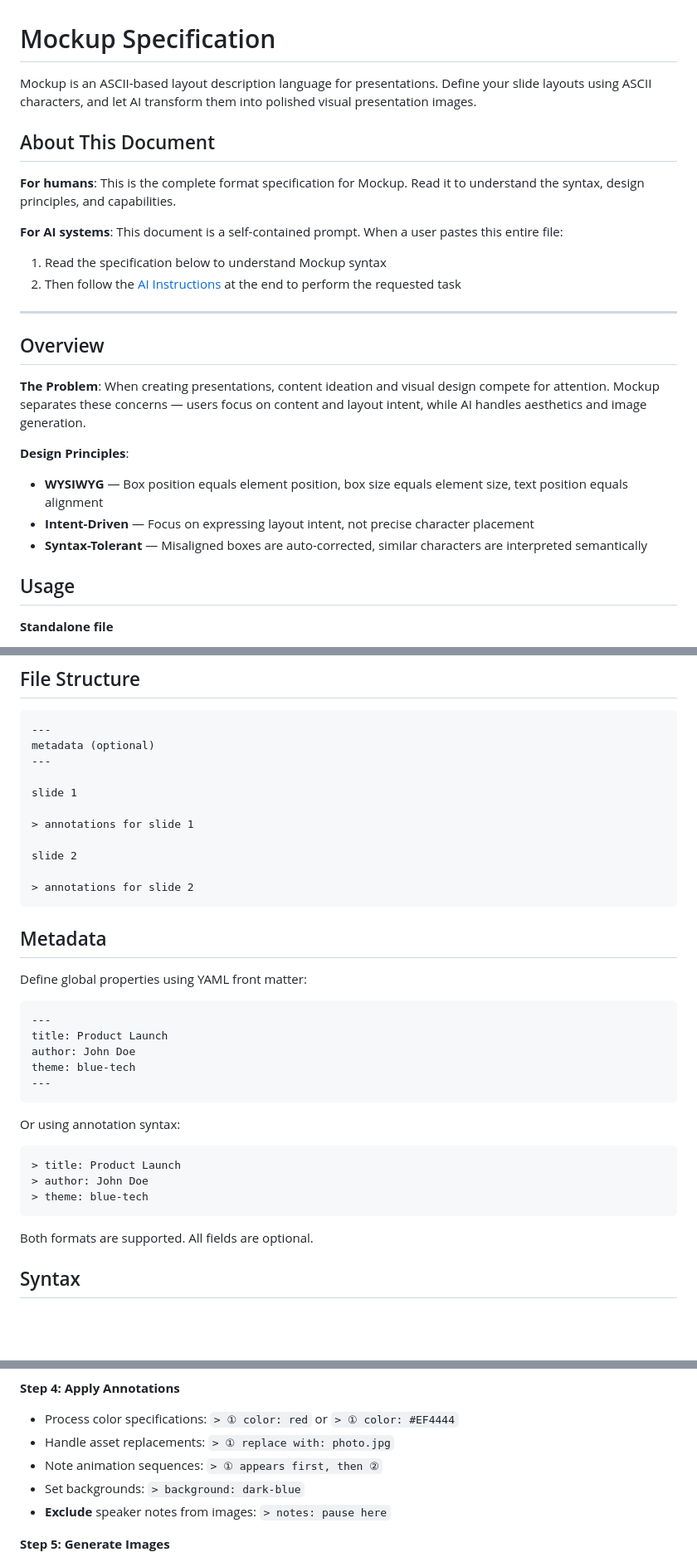
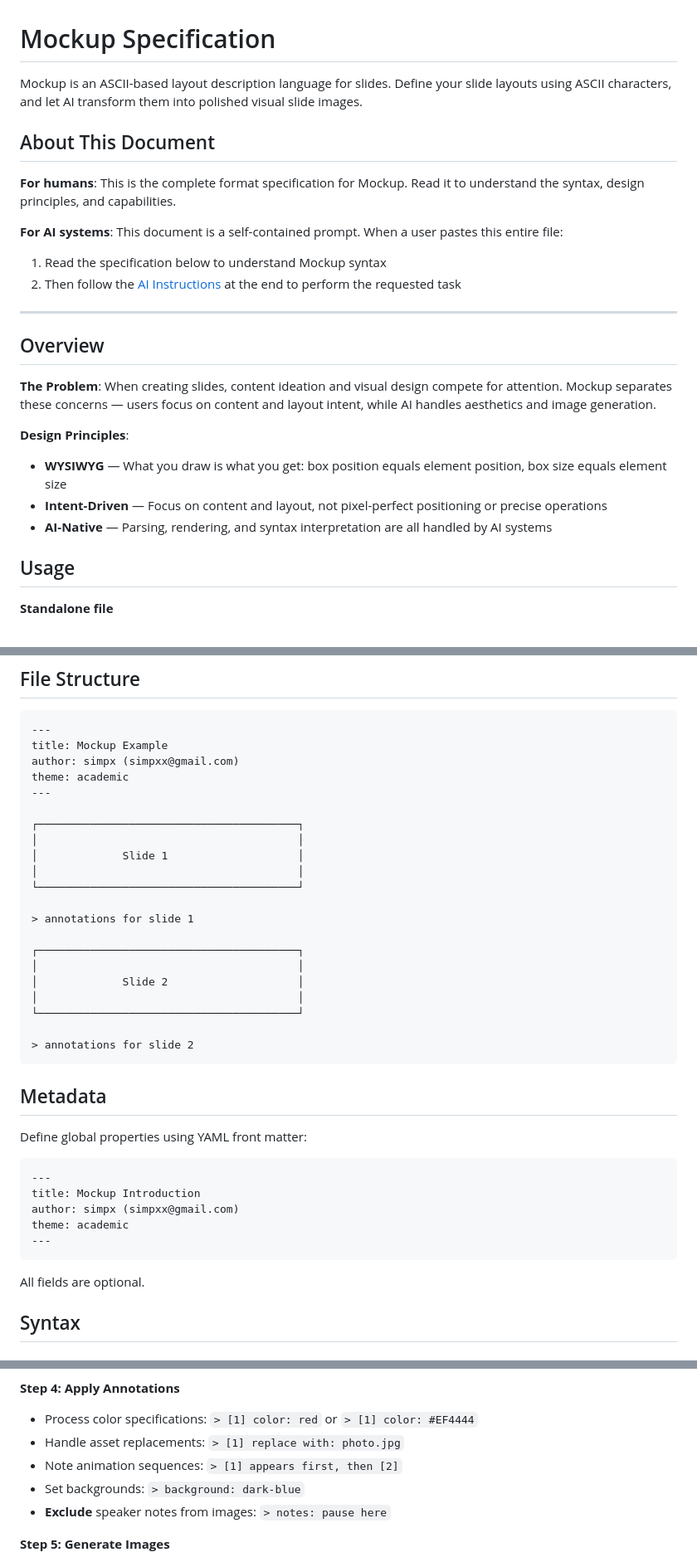
Before and after one commit to simpx/mockup.md, a Markdown page: mockup.md, 3 parts joined by grey strips. Shown at 83% size. GitHub-like rendering; blank space fills up the shorter version.

````diff
--- a/mockup.md
+++ b/mockup.md
@@ -1,6 +1,6 @@
 # Mockup Specification
 
-Mockup is an ASCII-based layout description language for presentations. Define your slide layouts using ASCII characters, and let AI transform them into polished visual presentation images.
+Mockup is an ASCII-based layout description language for slides. Define your slide layouts using ASCII characters, and let AI transform them into polished visual slide images.
 
 ## About This Document
 
@@ -14,13 +14,13 @@ Mockup is an ASCII-based layout description language for presentations. Define y
 
 ## Overview
 
-**The Problem**: When creating presentations, content ideation and visual design compete for attention. Mockup separates these concerns — users focus on content and layout intent, while AI handles aesthetics and image generation.
+**The Problem**: When creating slides, content ideation and visual design compete for attention. Mockup separates these concerns — users focus on content and layout intent, while AI handles aesthetics and image generation.
 
 **Design Principles**:
 
-- **WYSIWYG** — Box position equals element position, box size equals element size, text position equals alignment
-- **Intent-Driven** — Focus on expressing layout intent, not precise character placement
-- **Syntax-Tolerant** — Misaligned boxes are auto-corrected, similar characters are interpreted semantically
+- **WYSIWYG** — What you draw is what you get: box position equals element position, box size equals element size
+- **Intent-Driven** — Focus on content and layout, not pixel-perfect positioning or precise operations
+- **AI-Native** — Parsing, rendering, and syntax interpretation are all handled by AI systems
 
 ## Usage
 
@@ -44,14 +44,24 @@ presentation.mu
 
 ```
 ---
-metadata (optional)
+title: Mockup Example
+author: simpx (simpxx@gmail.com)
+theme: academic
 ---
 
-slide 1
+┌────────────────────────────────────────┐
+│                                        │
+│             Slide 1                    │
+│                                        │
+└────────────────────────────────────────┘
 
 > annotations for slide 1
 
-slide 2
+┌────────────────────────────────────────┐
+│                                        │
+│             Slide 2                    │
+│                                        │
+└────────────────────────────────────────┘
 
 > annotations for slide 2
 ```
@@ -62,21 +72,13 @@ Define global properties using YAML front matter:
 
 ```yaml
 ---
-title: Product Launch
-author: John Doe
-theme: blue-tech
+title: Mockup Introduction
+author: simpx (simpxx@gmail.com)
+theme: academic
 ---
 ```
 
-Or using annotation syntax:
-
-```
-> title: Product Launch
-> author: John Doe
-> theme: blue-tech
-```
-
-Both formats are supported. All fields are optional.
+All fields are optional.
 
 ## Syntax
 
@@ -499,9 +499,9 @@ theme: theme-name
 - Apply consistent visual style
 
 **Step 4: Apply Annotations**
-- Process color specifications: `> ① color: red` or `> ① color: #EF4444`
-- Handle asset replacements: `> ① replace with: photo.jpg`
-- Note animation sequences: `> ① appears first, then ②`
+- Process color specifications: `> [1] color: red` or `> [1] color: #EF4444`
+- Handle asset replacements: `> [1] replace with: photo.jpg`
+- Note animation sequences: `> [1] appears first, then [2]`
 - Set backgrounds: `> background: dark-blue`
 - **Exclude** speaker notes from images: `> notes: pause here`
 
````
Also changed, not shown: other parts of mockup.md (+28 -24 lines).
